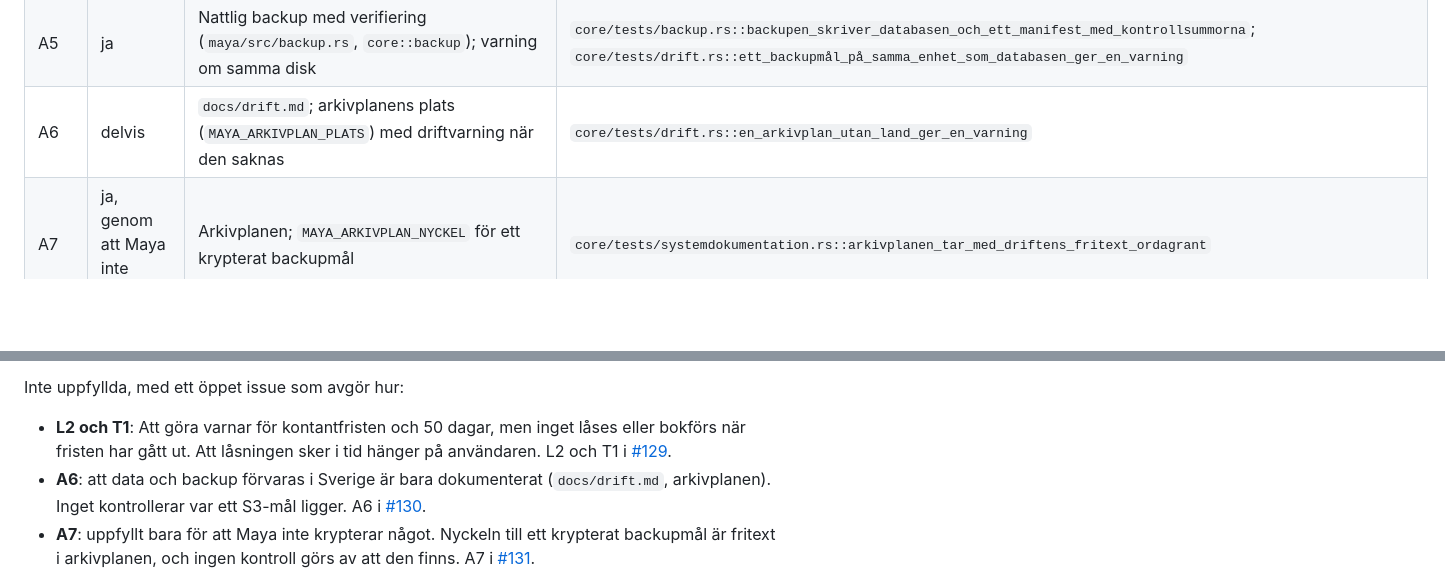
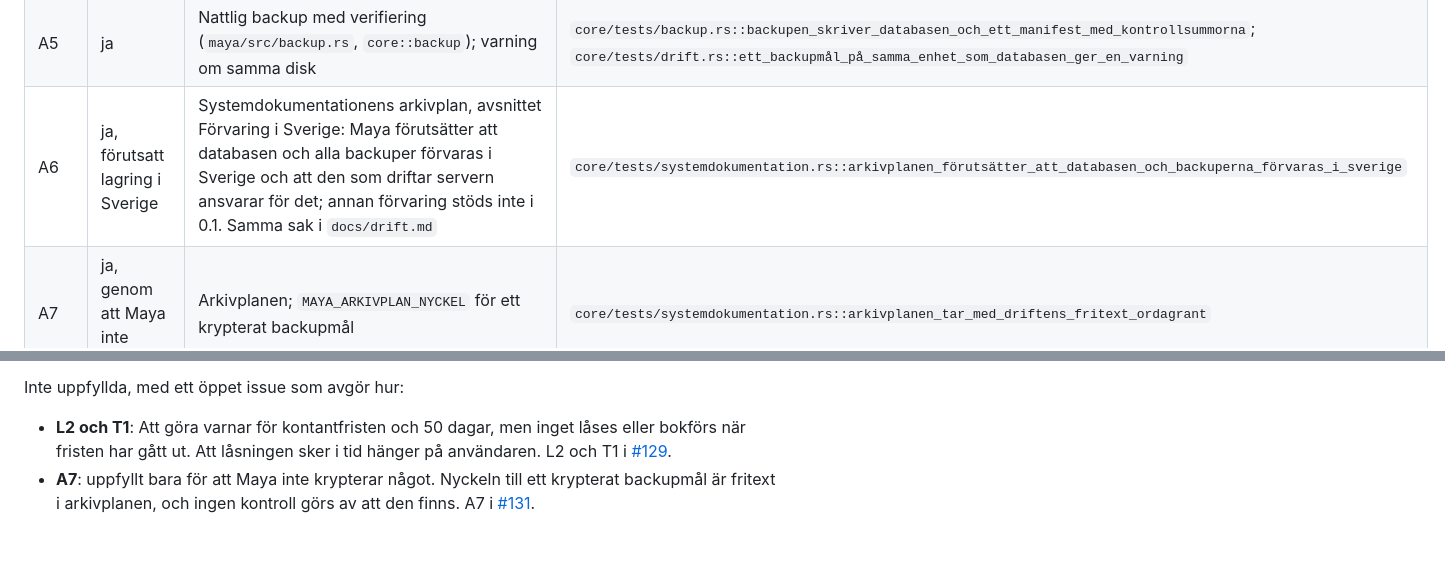
Before and after one commit to hartwigcarlsson/maya, a Markdown page: docs/bfl-avstamning-0.1.md, 2 parts joined by grey strips. Drawn GitHub-style; blank space fills up the shorter version.

Commit message:
docs: mark A6 as met, assuming storage in Sweden
The 0.1 reconciliation now gives A6 as met on the assumption that the
database and backups are stored in Sweden, with the arkivplan section
and its test as evidence, and drops the deferral to #130.

BFL: A6 uppfylld

Co-Authored-By: Claude Opus 5.5 <noreply@anthropic.com>

```diff
--- a/docs/bfl-avstamning-0.1.md
+++ b/docs/bfl-avstamning-0.1.md
@@ -36,7 +36,7 @@ Status: **ja** = uppfyllt i etappens omfattning, **delvis** = se avvikelserna ne
 | A3 | delvis, som specen säger | `core::databas` migrerar med kontrollsummor och backup före | `core/tests/migrering.rs::migreringarna_körs_mot_en_databas_med_data_och_kontrollsummorna_är_desamma_efter` |
 | A4 | ja | Migrering, SIE4 (läses tillbaka), backup och restore stäms av med kontrollsummor | `core/tests/migrering.rs::en_migrering_som_ändrar_bokförda_data_rullas_tillbaka_och_maya_startar_inte`; `core/tests/sie4.rs::en_avvikelse_vid_återläsningen_ger_ett_fel_och_ingen_fil` |
 | A5 | ja | Nattlig backup med verifiering (`maya/src/backup.rs`, `core::backup`); varning om samma disk | `core/tests/backup.rs::backupen_skriver_databasen_och_ett_manifest_med_kontrollsummorna`; `core/tests/drift.rs::ett_backupmål_på_samma_enhet_som_databasen_ger_en_varning` |
-| A6 | delvis | `docs/drift.md`; arkivplanens plats (`MAYA_ARKIVPLAN_PLATS`) med driftvarning när den saknas | `core/tests/drift.rs::en_arkivplan_utan_land_ger_en_varning` |
+| A6 | ja, förutsatt lagring i Sverige | Systemdokumentationens arkivplan, avsnittet Förvaring i Sverige: Maya förutsätter att databasen och alla backuper förvaras i Sverige och att den som driftar servern ansvarar för det; annan förvaring stöds inte i 0.1. Samma sak i `docs/drift.md` | `core/tests/systemdokumentation.rs::arkivplanen_förutsätter_att_databasen_och_backuperna_förvaras_i_sverige` |
 | A7 | ja, genom att Maya inte krypterar | Arkivplanen; `MAYA_ARKIVPLAN_NYCKEL` för ett krypterat backupmål | `core/tests/systemdokumentation.rs::arkivplanen_tar_med_driftens_fritext_ordagrant` |
 | Å1 | ja | `domain::rakenskapsar::Räkenskapsår::{första, nästa}` | `domain/tests/rakenskapsar.rs::{det_första_året_är_högst_18_månader, det_första_året_är_minst_en_månad}` |
 | Å2 | ja | M `…151400_ingaende_balans.sql`; `core::ingaende_balans` (första året) | `core/tests/ingaende_balans.rs::första_årets_ingående_balans_skrivs_in_och_läses_tillbaka` |
@@ -55,7 +55,6 @@ Uppskjutna till en senare etapp, med ett öppet issue:
 Inte uppfyllda, med ett öppet issue som avgör hur:
 
 - **L2 och T1**: Att göra varnar för kontantfristen och 50 dagar, men inget låses eller bokförs när fristen har gått ut. Att låsningen sker i tid hänger på användaren. L2 och T1 i [#129](https://github.com/hartwigcarlsson/maya/issues/129).
-- **A6**: att data och backup förvaras i Sverige är bara dokumenterat (`docs/drift.md`, arkivplanen). Inget kontrollerar var ett S3-mål ligger. A6 i [#130](https://github.com/hartwigcarlsson/maya/issues/130).
 - **A7**: uppfyllt bara för att Maya inte krypterar något. Nyckeln till ett krypterat backupmål är fritext i arkivplanen, och ingen kontroll görs av att den finns. A7 i [#131](https://github.com/hartwigcarlsson/maya/issues/131).
 
 Testluckor: överföringsavsnittet (S5) testas bara för att det finns, och den nattliga schemaläggningen (A5) testas bara i beräkningen av nästa körning.
```
